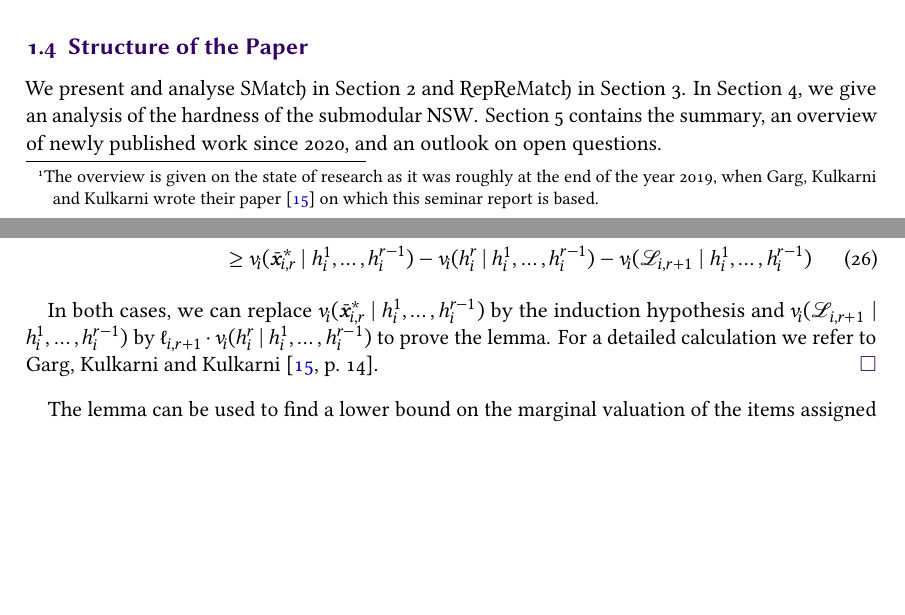
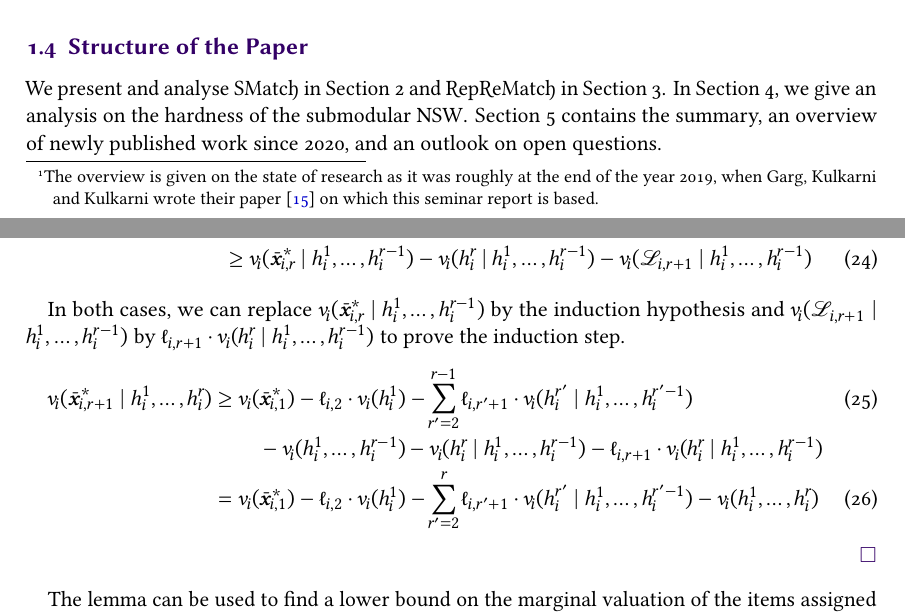
Before and after one commit to s9770652/APA-Seminar, a LaTeX paper (paper/main.tex, which reads paper/reprematch.tex): two parts of pages 5 and 12 of 19, joined at a grey line, cut so that both start at the same text, the shorter picture padded with empty space. The pictures show the PDF file paper/main.pdf that the author committed with the source.

Commit message:
Include omitted calculation.
Signed-off-by: s9770652 <s9770652@stud.uni-frankfurt.de>

```diff
--- a/paper/reprematch.tex
+++ b/paper/reprematch.tex
@@ -144,8 +144,15 @@ First, we give a lower bound on the valuations of optimal and attainable items.
 			&\ge \valuations[ \attopt{r} \given \asgd{1}, \dots, \asgd{r-1} ] - \valuations[ \asgd{r} \given \asgd{1}, \dots, \asgd{r-1} ] - \valuations[ \lostset{r+1} \given \asgd{1}, \dots, \asgd{r-1} ]
 		\end{align}
 	\end{caseintext}
-	In both cases, we can replace \(\valuations[ \attopt{r} \given \asgd{1}, \dots, \asgd{r-1} ]\) by the induction hypothesis and \(\valuations[ \lostset{r+1} \given \asgd{1}, \dots, \asgd{r-1} ]\) by \(\lostsetlen{r+1} \cdot \valuations[ \asgd{r} \given \asgd{1}, \dots, \asgd{r-1} ]\) to prove the lemma.
-	For a detailed calculation we refer to \citeauthor{APNSWuSVþUM}~\cite[14]{APNSWuSVþUM}.
+	In both cases, we can replace \(\valuations[ \attopt{r} \given \asgd{1}, \dots, \asgd{r-1} ]\) by the induction hypothesis and \(\valuations[ \lostset{r+1} \given \asgd{1}, \dots, \asgd{r-1} ]\) by \(\lostsetlen{r+1} \cdot \valuations[ \asgd{r} \given \asgd{1}, \dots, \asgd{r-1} ]\) to prove the induction step.
+	\begin{align}
+		\valuations[ \attopt{r+1} \given \asgd{1}, \dots, \asgd{r} ]
+		&\ge \begin{multlined}[t]
+			\valuations[\attopt{1}] - \lostsetlen{2} \cdot \valuations[\asgd{1}] - \smashoperator{\sum_{r'=2}^{r-1}} \lostsetlen{r'+1} \cdot \valuations[ \asgd{r'} \given \asgd{1}, \dots, \asgd{r'-1} ] \\
+			- \valuations[\asgd{1}, \dots, \asgd{r-1}] - \valuations[ \asgd{r} \given \asgd{1}, \dots, \asgd{r-1} ] - \lostsetlen{r+1} \cdot \valuations[ \asgd{r} \given \asgd{1}, \dots, \asgd{r-1} ]
+		\end{multlined} \\
+		&= \valuations[\attopt{1}] - \lostsetlen{2} \cdot \valuations[\asgd{1}] - \smashoperator{\sum_{r'=2}^{r}} \lostsetlen{r'+1} \cdot \valuations[ \asgd{r'} \given \asgd{1}, \dots, \asgd{r'-1} ] - \valuations[\asgd{1}, \dots, \asgd{r}]
+	\end{align}
 \end{proof}
 
 The lemma can be used to find a lower bound on the marginal valuation of the items assigned in each round \(r\).
```
Also changed, not shown: paper/main.pdf, paper/reprematch.tex (10 more changed lines).
